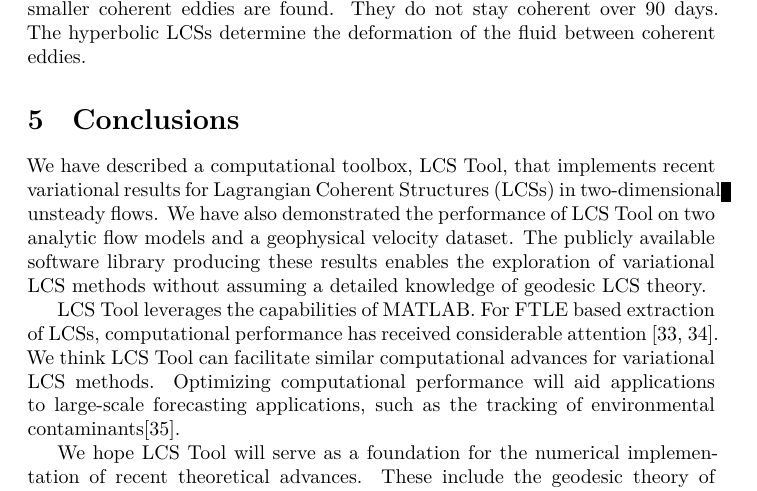
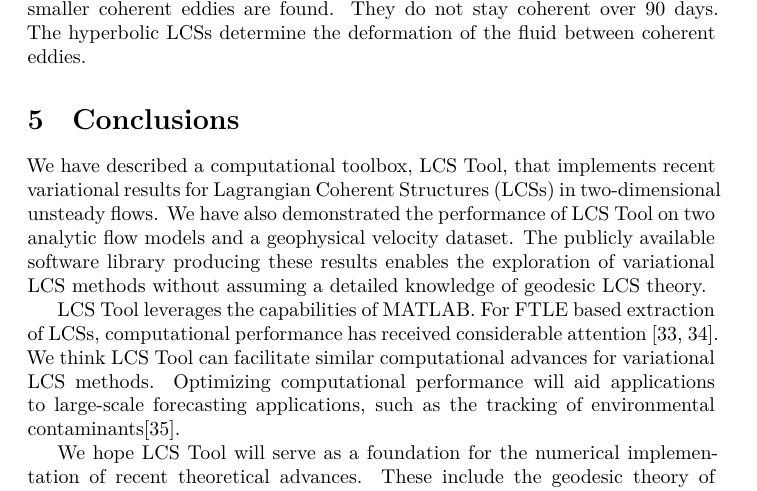
Before and after one commit to jeixav/LCS-Tool-Article, a LaTeX paper (main.tex): part of page 22 of 25, cut so that both start at the same text. Compiled offline with XeLaTeX.

Commit message:
Remove stray draft options

```diff
--- a/main.tex
+++ b/main.tex
@@ -1,4 +1,4 @@
-\documentclass[draft]{article}
+\documentclass{article}
 
 \usepackage{amsmath}
 \usepackage[uniquename=init,firstinits,backend=biber,sorting=none]{biblatex}
@@ -6,7 +6,7 @@
 \usepackage{fontspec}
 \usepackage{gensymb}
 \usepackage{import}
-\usepackage[final]{listings}
+\usepackage{listings}
 \usepackage[numbered,framed]{mcode}
 \usepackage{microtype}
 \usepackage{pgfplots}
```
